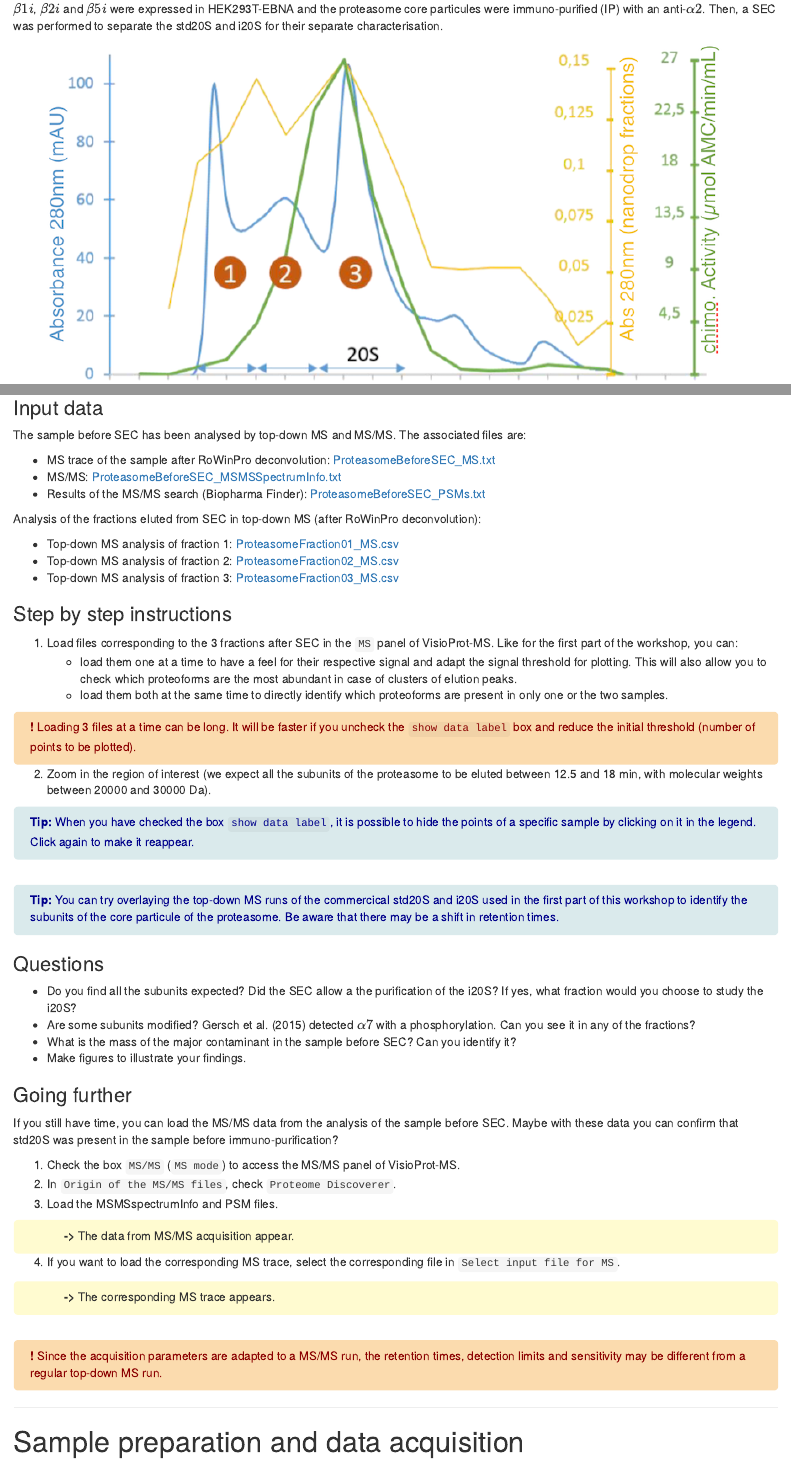
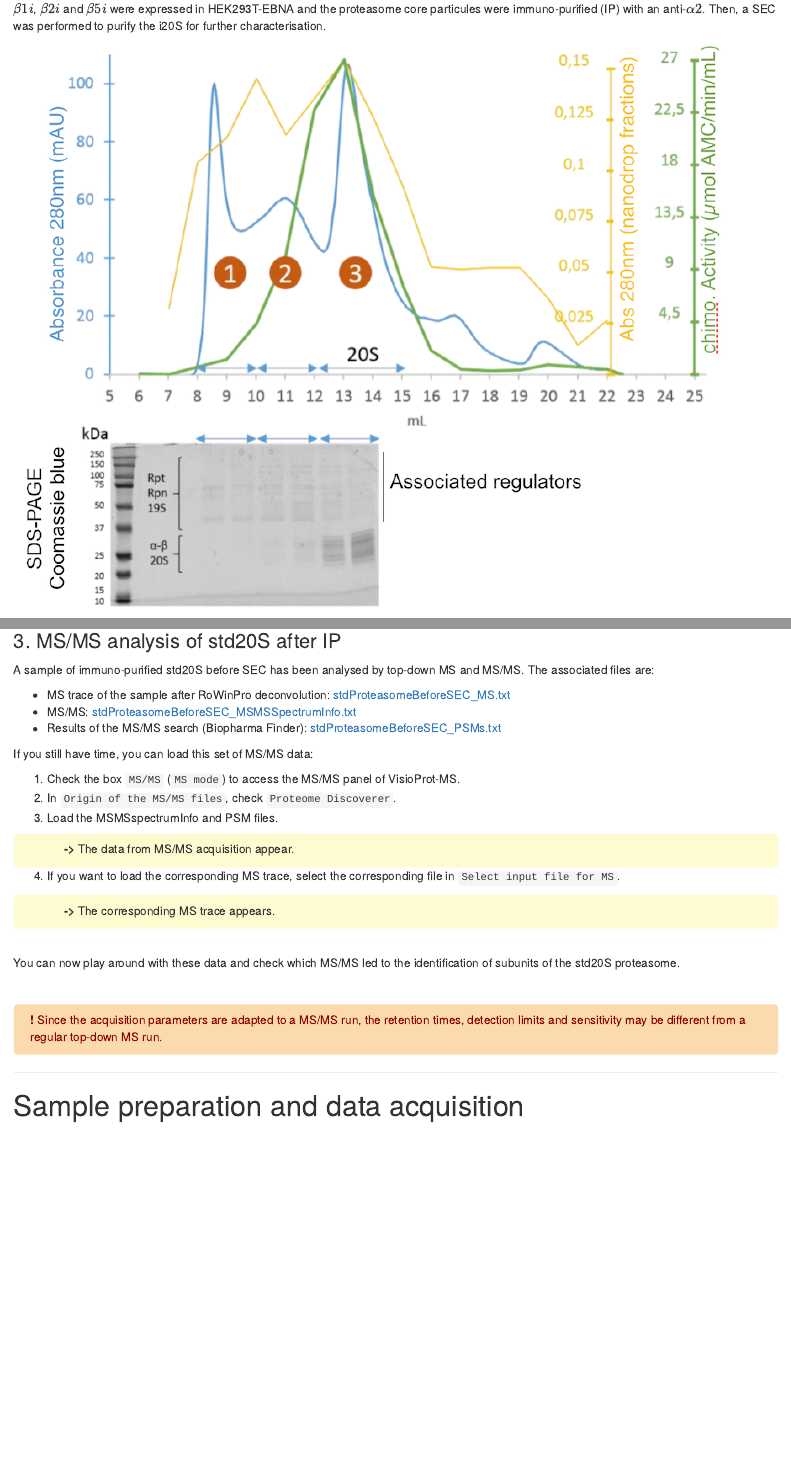
Before and after one commit to mlocardpaulet/VisioProtMS_Workshop, an R Markdown document (index.Rmd): the page in a window 1100 px wide, from 1980 px down, and a second part further down, joined at a grey line. The pictures show the output file index.html that the author committed with the source, opened offline.

Commit message:
Change last part of the workshop

```diff
--- a/index.Rmd
+++ b/index.Rmd
@@ -85,7 +85,7 @@ We will work with the top-down MS data after deconvolution with RoWinPro:
 
 ## 2. Home-made purification of i20S using Size-exclusion chromatography (SEC)
 
-\( \beta1i \), \( \beta2i \) and \( \beta5i \) were expressed in HEK293T-EBNA and the proteasome core particules were immuno-purified (IP) with an anti-\( \alpha2 \). Then, a SEC was performed to separate the std20S and i20S for their separate characterisation.
+\( \beta1i \), \( \beta2i \) and \( \beta5i \) were expressed in HEK293T-EBNA and the proteasome core particules were immuno-purified (IP) with an anti-\( \alpha2 \). Then, a SEC was performed to purify the i20S for further characterisation.
 
 ![Figure 1: SEC of the immuno-enriched proteasome samples](SEC.png)
 
@@ -97,12 +97,6 @@ We will work with the top-down MS data after deconvolution with RoWinPro:
 These are the 2 components of the [Heterogeneous nuclear ribonucleoproteins C1/C2](https://www.uniprot.org/uniprot/P07910) that bind to mRNA. These may have been co-immunopurified with the proteosomal core particules during the IP.
 
 ### Input data
-
-The sample before SEC has been analysed by top-down MS and MS/MS. The associated files are:
-
-* MS trace of the sample after RoWinPro deconvolution: [ProteasomeBeforeSEC_MS.txt](input_data/ProteasomeBeforeSEC_MS.txt)
-* MS/MS: [ProteasomeBeforeSEC_MSMSSpectrumInfo.txt](input_data/ProteasomeBeforeSEC_MSMSSpectrumInfo.txt)
-* Results of the MS/MS search (Biopharma Finder): [ProteasomeBeforeSEC_PSMs.txt](input_data/ProteasomeBeforeSEC_PSMs.txt)
 
 Analysis of the fractions eluted from SEC in top-down MS (after RoWinPro deconvolution):
 
@@ -139,9 +133,17 @@ Analysis of the fractions eluted from SEC in top-down MS (after RoWinPro deconvo
 * What is the mass of the major contaminant in the sample before SEC? Can you identify it?
 * Make figures to illustrate your findings.
 
-### Going further
+---------------------------------
 
-If you still have time, you can load the MS/MS data from the analysis of the sample before SEC. Maybe with these data you can confirm that std20S was present in the sample before immuno-purification?
+### 3. MS/MS analysis of std20S after IP
+
+A sample of immuno-purified std20S before SEC has been analysed by top-down MS and MS/MS. The associated files are:
+
+* MS trace of the sample after RoWinPro deconvolution: [stdProteasomeBeforeSEC_MS.txt](input_data/stdProteasomeBeforeSEC_MS.txt)
+* MS/MS: [stdProteasomeBeforeSEC_MSMSSpectrumInfo.txt](input_data/stdProteasomeBeforeSEC_MSMSSpectrumInfo.txt)
+* Results of the MS/MS search (Biopharma Finder): [stdProteasomeBeforeSEC_PSMs.txt](input_data/stdProteasomeBeforeSEC_PSMs.txt)
+
+If you still have time, you can load this set of MS/MS data:
 
 1. Check the box `MS/MS` (`MS mode`) to access the MS/MS panel of VisioProt-MS.
 2. In `Origin of the MS/MS files`, check `Proteome Discoverer`.
@@ -159,6 +161,10 @@ If you still have time, you can load the MS/MS data from the analysis of the sam
 
 <br>
 
+You can now play around with these data and check which MS/MS led to the identification of subunits of the std20S proteasome.
+
+<br>
+
 <div class = "orange">
 <strong>!</strong>  Since the acquisition parameters are adapted to a MS/MS run, the retention times, detection limits and sensitivity may be different from a regular top-down MS run.
 </div>
```
Also changed, not shown: index.html, input_data/stdProteasomeBeforeSEC_MS.txt (renamed from input_data/ProteasomeBeforeSEC_MS.txt), input_data/stdProteasomeBeforeSEC_MSMSSpectrumInfo.txt (renamed from input_data/ProteasomeBeforeSEC_MSMSSpectrumInfo.txt), input_data/stdProteasomeBeforeSEC_PSMs.txt (renamed from input_data/ProteasomeBeforeSEC_PSMs.txt).
